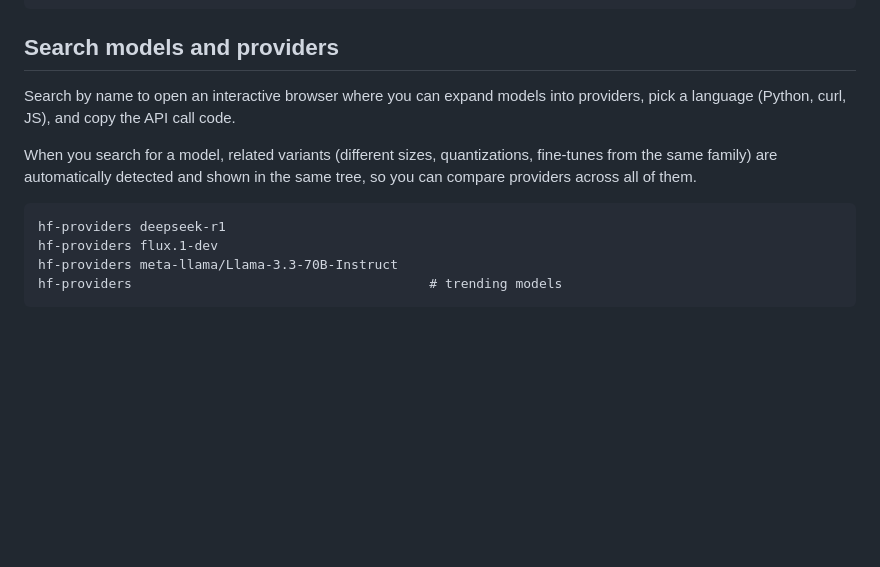
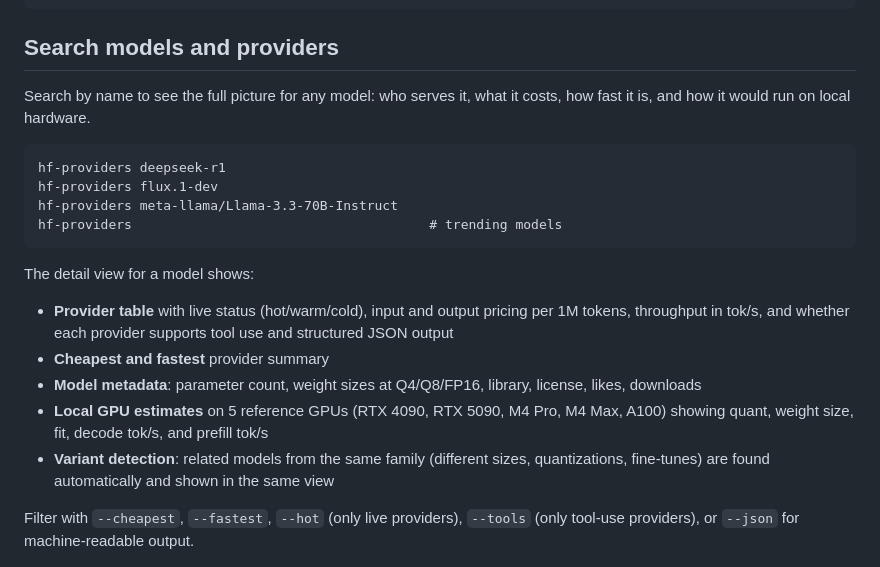
Before and after one commit to jadnohra/hf-providers, a Markdown page: README.md, the part around one of its changes. Rendered like a GitHub page; blank space fills up the shorter version.

````diff
--- a/README.md
+++ b/README.md
@@ -26,9 +26,7 @@ cargo install --git https://github.com/jadnohra/hf-providers
 
 ## Search models and providers
 
-Search by name to open an interactive browser where you can expand models into providers, pick a language (Python, curl, JS), and copy the API call code.
-
-When you search for a model, related variants (different sizes, quantizations, fine-tunes from the same family) are automatically detected and shown in the same tree, so you can compare providers across all of them.
+Search by name to see the full picture for any model: who serves it, what it costs, how fast it is, and how it would run on local hardware.
 
 ```
 hf-providers deepseek-r1
@@ -37,6 +35,16 @@ hf-providers meta-llama/Llama-3.3-70B-Instruct
 hf-providers                                      # trending models
 ```
 
+The detail view for a model shows:
+
+- **Provider table** with live status (hot/warm/cold), input and output pricing per 1M tokens, throughput in tok/s, and whether each provider supports tool use and structured JSON output
+- **Cheapest and fastest** provider summary
+- **Model metadata**: parameter count, weight sizes at Q4/Q8/FP16, library, license, likes, downloads
+- **Local GPU estimates** on 5 reference GPUs (RTX 4090, RTX 5090, M4 Pro, M4 Max, A100) showing quant, weight size, fit, decode tok/s, and prefill tok/s
+- **Variant detection**: related models from the same family (different sizes, quantizations, fine-tunes) are found automatically and shown in the same view
+
+Filter with `--cheapest`, `--fastest`, `--hot` (only live providers), `--tools` (only tool-use providers), or `--json` for machine-readable output.
+
 ![trending](assets/trending.png)
 
 ![search](assets/search.png)
````
Also changed, not shown: other parts of README.md (+36 -10 lines).
